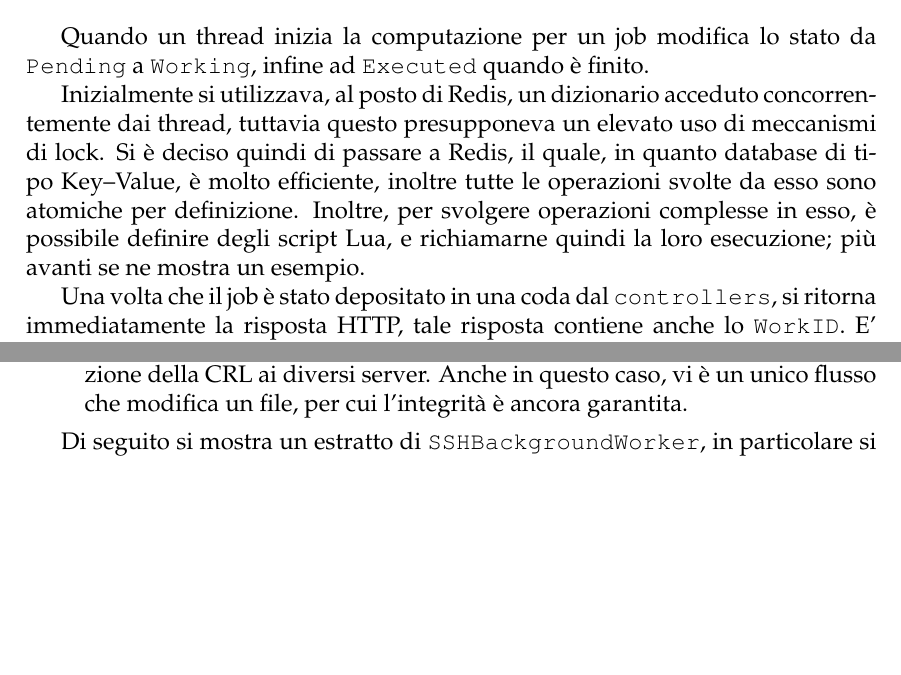
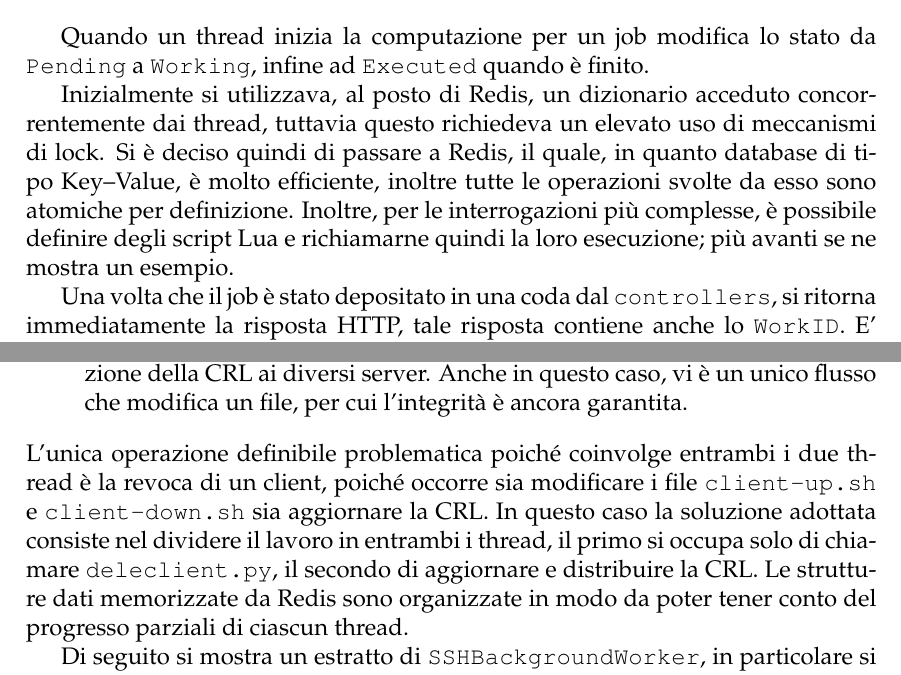
Before and after one commit to nbena/thesis3, a LaTeX thesis (thesis.tex, which reads 06-microservice/03_details.tex): two parts of pages 123 and 124 of 135, joined at a grey line, cut so that both start at the same text, the shorter picture padded with empty space. Compiled offline with pdfLaTeX.

Commit message:
mooncloud_vpn: add more details about how the work is managed when there's to revoke a client

```diff
--- a/06-microservice/03_details.tex
+++ b/06-microservice/03_details.tex
@@ -254,10 +254,10 @@ Quando un thread inizia la computazione per un job modifica lo stato da \texttt{
 a \texttt{Working}, infine ad \texttt{Executed} quando è finito.
 
 Inizialmente si utilizzava, al posto di Redis, un dizionario acceduto concorrentemente dai thread,
-tuttavia questo presupponeva un elevato uso di meccanismi di lock. Si è deciso quindi di
+tuttavia questo richiedeva un elevato uso di meccanismi di lock. Si è deciso quindi di
 passare a Redis, il quale, in quanto database di tipo Key--Value, è molto efficiente,
 inoltre tutte le operazioni svolte da esso sono atomiche per definizione.
-Inoltre, per svolgere operazioni complesse in esso, è possibile definire degli script Lua,
+Inoltre, per le interrogazioni più complesse, è possibile definire degli script Lua
 e richiamarne quindi la loro esecuzione; più avanti se ne mostra un esempio.
 
 Una volta che il job è stato depositato in una coda dal \texttt{controllers}, si ritorna immediatamente
@@ -302,6 +301,12 @@ Inizialmente tutte le operazioni venivano eseguite da un unico thread, successiv
 	      della CRL ai diversi server. Anche in questo caso, vi è un unico flusso che modifica
 	      un file, per cui l'integrità è ancora garantita.
 \end{itemize}
+L'unica operazione definibile problematica poiché coinvolge entrambi i due thread è la revoca
+di un client, poiché occorre sia modificare i file \texttt{client-up.sh} e \texttt{client-down.sh}
+sia aggiornare la CRL. In questo caso la soluzione adottata consiste nel dividere il lavoro in
+entrambi i thread, il primo si occupa solo di chiamare \texttt{deleclient.py}, il secondo
+di aggiornare e distribuire la CRL. Le strutture dati memorizzate da Redis sono organizzate in modo
+da poter tener conto del progresso parziali di ciascun thread.
 
 
 Di seguito si mostra un estratto di \texttt{SSHBackgroundWorker}, in particolare si mostrano
```
Also changed, not shown: thesis.pdf, 06-microservice/03_details.tex (1 more changed lines).
